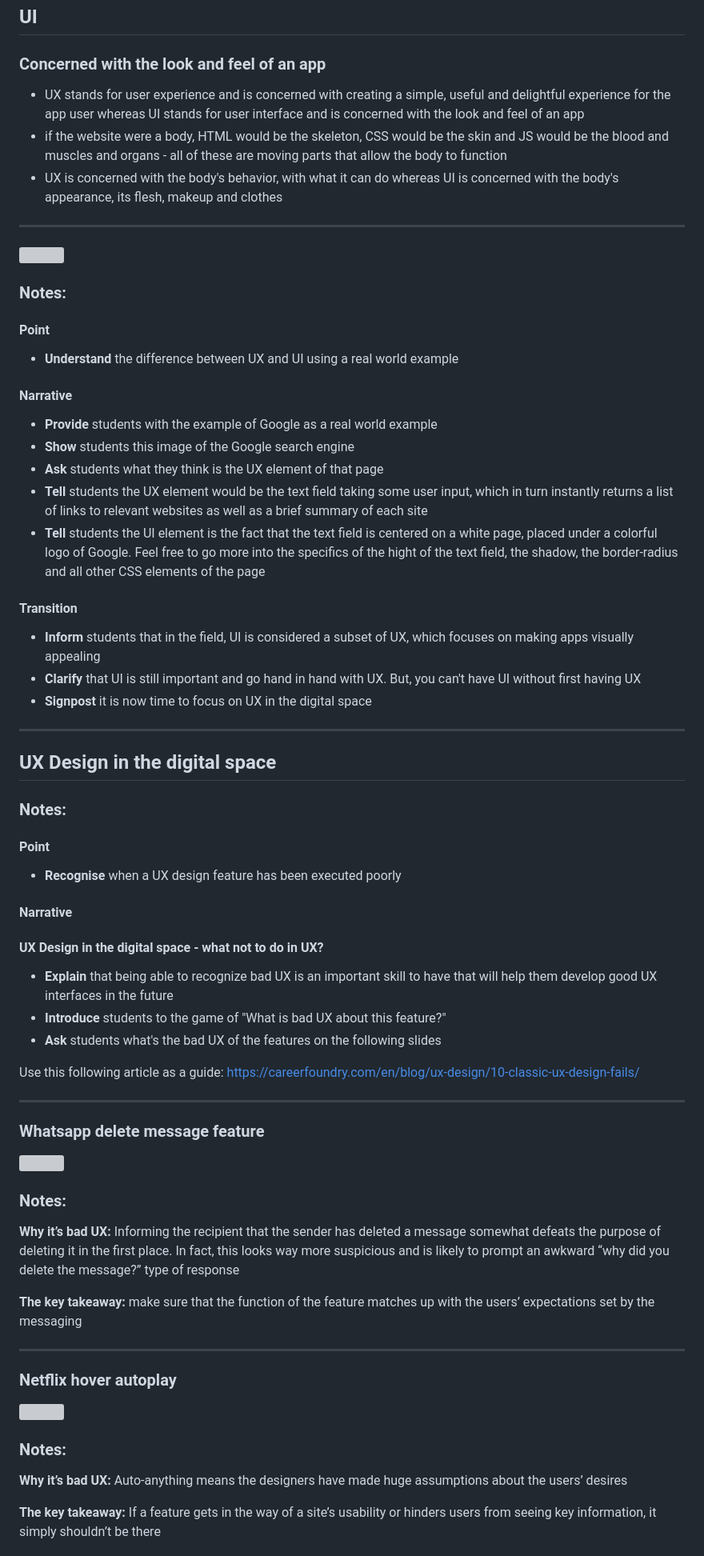
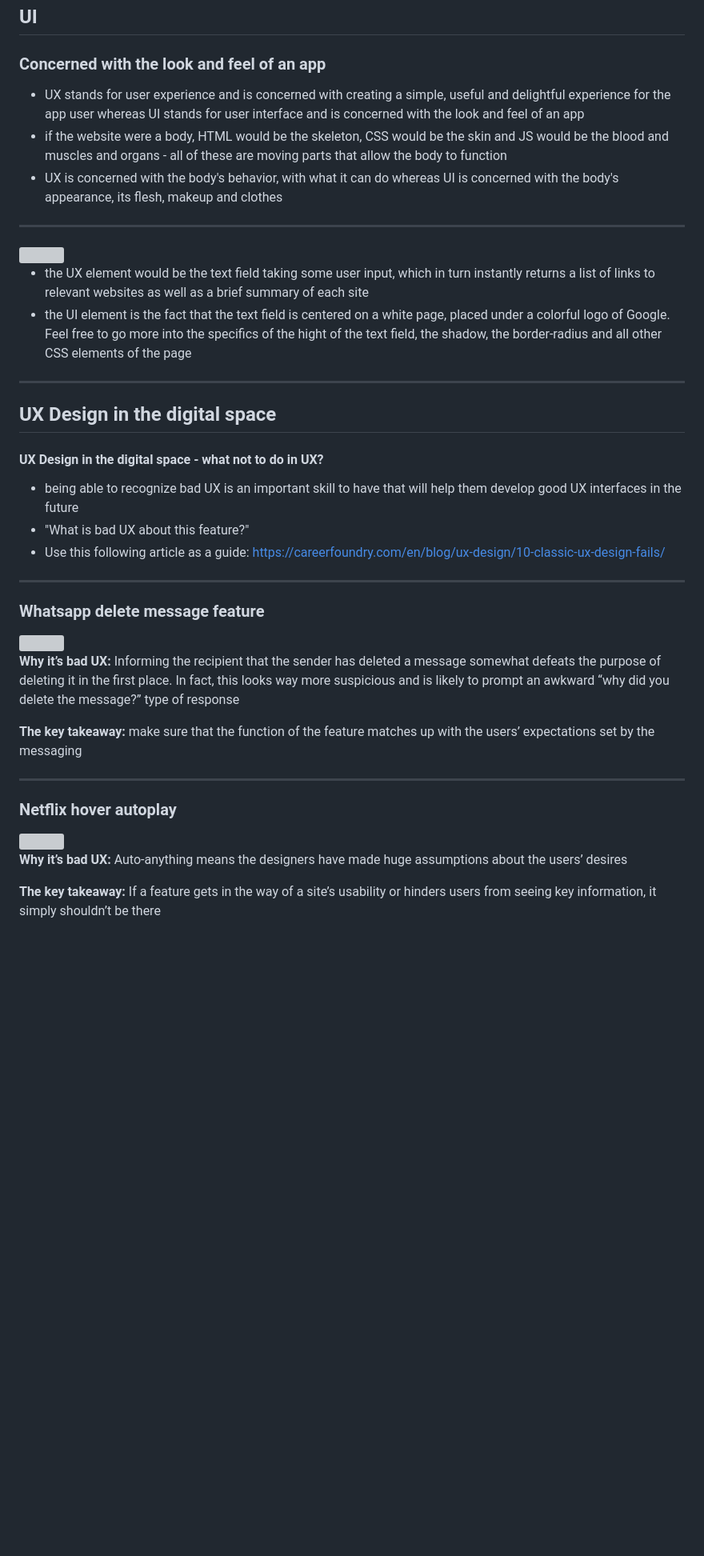
Before and after one commit to yua10/rock_paper_Scissors, a Markdown page: week-1/front-end-development/design_101.md, the part around one of its changes. Shown at 80% size. Drawn GitHub-style; blank space fills up the shorter version; grey boxes are pictures that could not be loaded.

```diff
--- a/week-1/front-end-development/design_101.md
+++ b/week-1/front-end-development/design_101.md
@@ -28,6 +28,7 @@
 ## UI
 ### Concerned with the look and feel of an app
 
+
 - UX stands for user experience and is concerned with creating a simple, useful and delightful experience for the app user whereas UI stands for user interface and is concerned with the look and feel of an app
 - if the website were a body, HTML would be the skeleton, CSS would be the skin and JS would be the blood and muscles and organs - all of these are moving parts that allow the body to function
 - UX is concerned with the body's behavior, with what it can do whereas UI is concerned with the body's appearance, its flesh, makeup and clothes
@@ -36,50 +37,24 @@
 
 <img class="r-stretch" src="https://user-images.githubusercontent.com/25111733/192475332-9bb30d9d-a80b-4a7a-a3c2-6dc64009b7fa.png"/>
 
-### Notes:
-
-#### Point
-- **Understand** the difference between UX and UI using a real world example
-
-#### Narrative
-- **Provide** students with the example of Google as a real world example
-- **Show** students this image of the Google search engine
-- **Ask** students what they think is the UX element of that page
-- **Tell** students the UX element would be the text field taking some user input, which in turn instantly returns a list of links to relevant websites as well as a brief summary of each site
-- **Tell** students the UI element is the fact that the text field is centered on a white page, placed under a colorful logo of Google. Feel free to go more into the specifics of the hight of the text field, the shadow, the border-radius and all other CSS elements of the page
-
-#### Transition
-- **Inform** students that in the field, UI is considered a subset of UX, which focuses on making apps visually appealing
-- **Clarify** that UI is still important and go hand in hand with UX. But, you can't have UI without first having UX
-- **Signpost** it is now time to focus on UX in the digital space
+- the UX element would be the text field taking some user input, which in turn instantly returns a list of links to relevant websites as well as a brief summary of each site
+- the UI element is the fact that the text field is centered on a white page, placed under a colorful logo of Google. Feel free to go more into the specifics of the hight of the text field, the shadow, the border-radius and all other CSS elements of the page
 
 ---
 
 ## UX Design in the digital space
 
-### Notes:
-
-#### Point
-
-- **Recognise** when a UX design feature has been executed poorly
-
-#### Narrative
-
 #### UX Design in the digital space - what not to do in UX?
 
-- **Explain** that being able to recognize bad UX is an important skill to have that will help them develop good UX interfaces in the future
-- **Introduce** students to the game of "What is bad UX about this feature?"
-- **Ask** students what's the bad UX of the features on the following slides
-
-Use this following article as a guide: https://careerfoundry.com/en/blog/ux-design/10-classic-ux-design-fails/
+- being able to recognize bad UX is an important skill to have that will help them develop good UX interfaces in the future
+- "What is bad UX about this feature?"
+- Use this following article as a guide: https://careerfoundry.com/en/blog/ux-design/10-classic-ux-design-fails/
 
 ---
 
 ### Whatsapp delete message feature
 
 <img class="r-stretch" src="https://user-images.githubusercontent.com/25111733/192473835-673c7f77-e2a1-4b2e-af1b-f2e0ae0c3ce5.png">
-
-### Notes:
 
 **Why it’s bad UX:** Informing the recipient that the sender has deleted a message somewhat defeats the purpose of deleting it in the first place. In fact, this looks way more suspicious and is likely to prompt an awkward “why did you delete the message?” type of response
 
@@ -91,8 +66,6 @@ Use this following article as a guide: https://careerfoundry.com/en/blog/ux-desi
 
 <img class="r-stretch" src="https://user-images.githubusercontent.com/25111733/192474218-f351d7aa-8502-4e4a-a243-fe09ab341006.png">
 
-### Notes:
-
 **Why it’s bad UX:** Auto-anything means the designers have made huge assumptions about the users’ desires
 
 **The key takeaway:** If a feature gets in the way of a site’s usability or hinders users from seeing key information, it simply shouldn’t be there
```
Also changed, not shown: other parts of week-1/front-end-development/design_101.md (+10 -53 lines).
